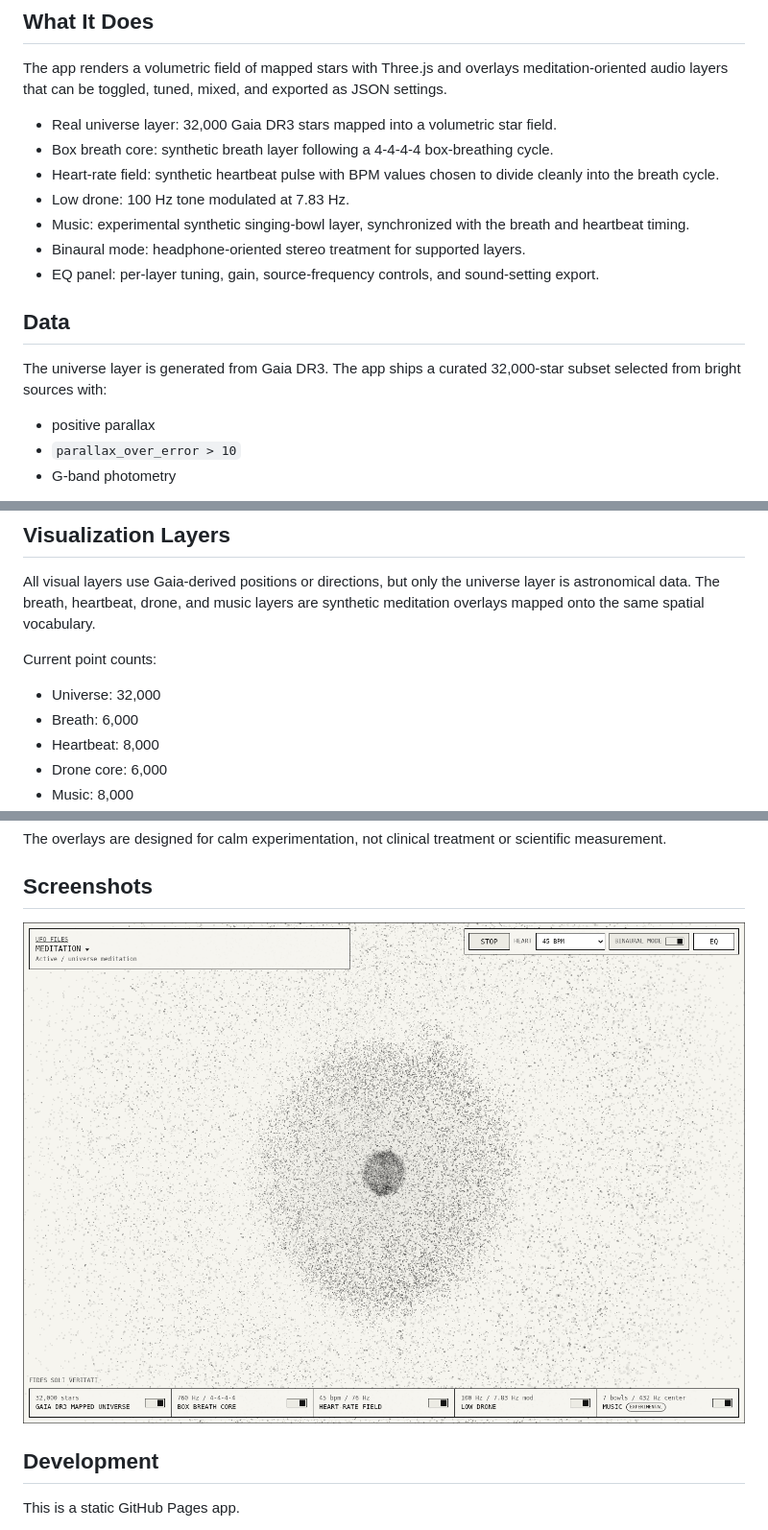
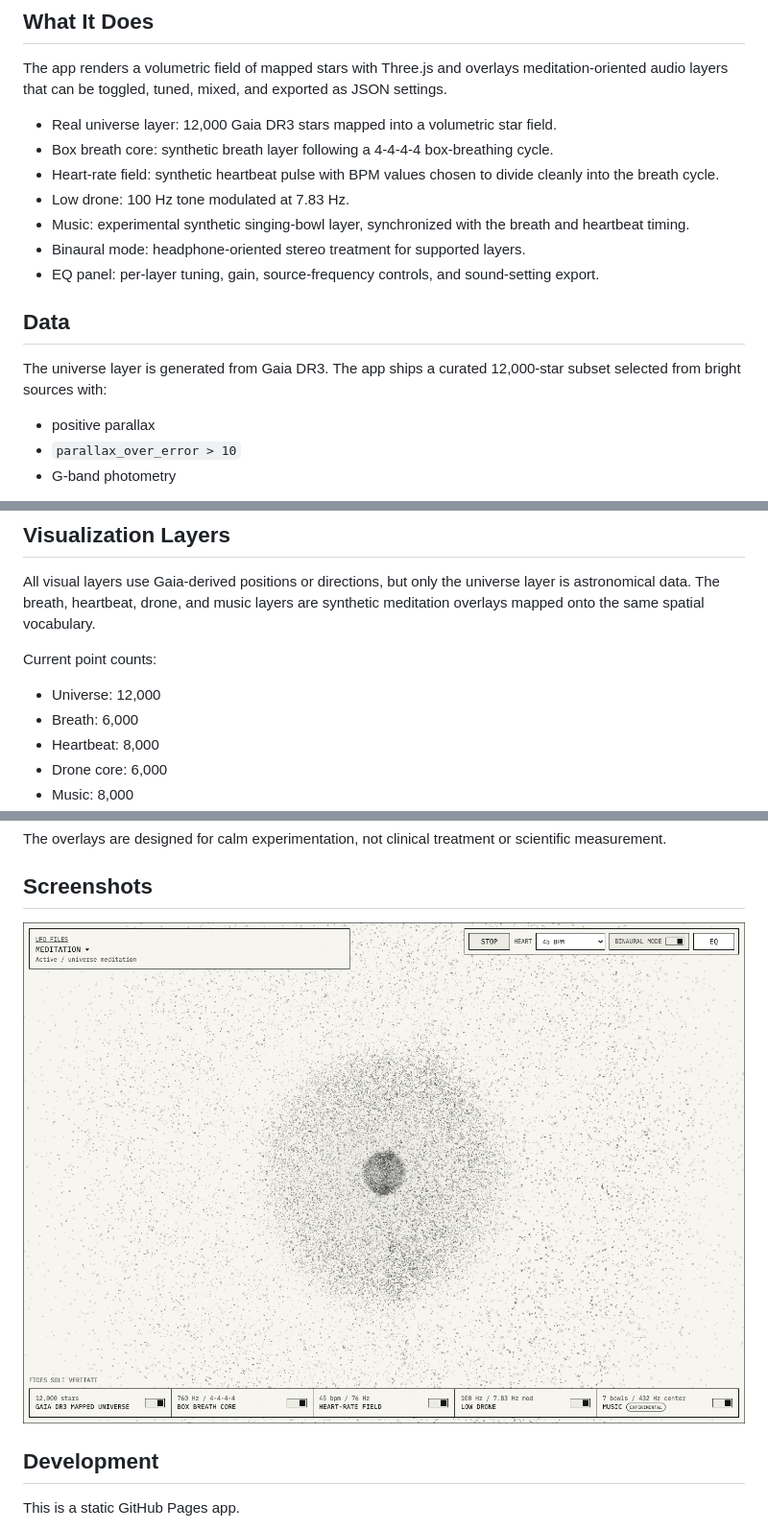
Before and after one commit to ufo-files/meditation, a Markdown page: README.md, 3 parts joined by grey strips. Shown: that part at 96% size. Drawn GitHub-style; pictures changed too: screenshots/meditation-sphere.png.

Commit message:
Reduce meditation universe density

```diff
--- a/README.md
+++ b/README.md
@@ -11,7 +11,7 @@ Live app: https://ufo-files.github.io/meditation/
 
 The app renders a volumetric field of mapped stars with Three.js and overlays meditation-oriented audio layers that can be toggled, tuned, mixed, and exported as JSON settings.
 
-- Real universe layer: 32,000 Gaia DR3 stars mapped into a volumetric star field.
+- Real universe layer: 12,000 Gaia DR3 stars mapped into a volumetric star field.
 - Box breath core: synthetic breath layer following a 4-4-4-4 box-breathing cycle.
 - Heart-rate field: synthetic heartbeat pulse with BPM values chosen to divide cleanly into the breath cycle.
 - Low drone: 100 Hz tone modulated at 7.83 Hz.
@@ -21,7 +21,7 @@ The app renders a volumetric field of mapped stars with Three.js and overlays me
 
 ## Data
 
-The universe layer is generated from Gaia DR3. The app ships a curated 32,000-star subset selected from bright sources with:
+The universe layer is generated from Gaia DR3. The app ships a curated 12,000-star subset selected from bright sources with:
 
 - positive parallax
 - `parallax_over_error > 10`
@@ -39,7 +39,7 @@ All visual layers use Gaia-derived positions or directions, but only the univers
 
 Current point counts:
 
-- Universe: 32,000
+- Universe: 12,000
 - Breath: 6,000
 - Heartbeat: 8,000
 - Drone core: 6,000
```
Also changed, not shown: 5 other files.
